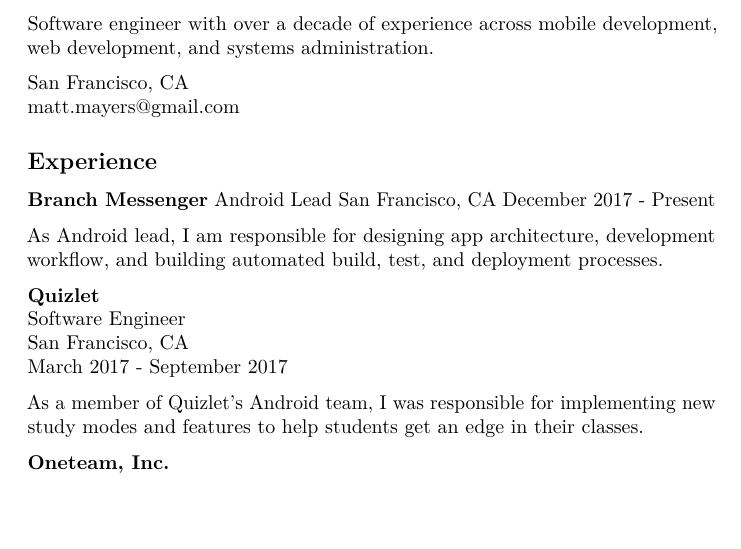
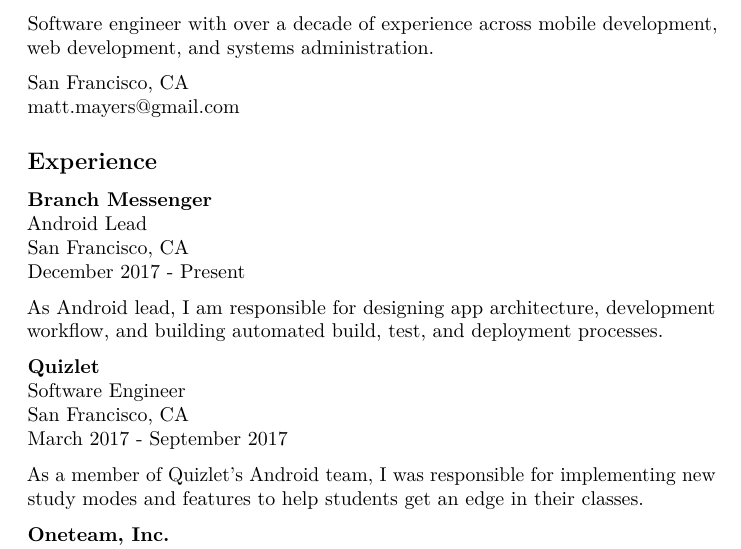
Before and after one commit to majormajors/resume, a LaTeX CV (resume.tex): part of page 1 of 3, cut so that both start at the same text, the shorter picture padded with empty space. Compiled offline with pdfLaTeX.

Commit message:
Fix formatting

```diff
--- a/resume.tex
+++ b/resume.tex
@@ -60,8 +60,10 @@
 
 \subsection{Experience}\label{experience}
 
-\textbf{Branch Messenger} Android Lead San Francisco, CA December 2017 -
-Present
+\textbf{Branch Messenger}\\
+Android Lead\\
+San Francisco, CA\\
+December 2017 - Present
 
 As Android lead, I am responsible for designing app architecture,
 development workflow, and building automated build, test, and deployment
```
Also changed, not shown: resume.md (line endings or trailing spaces), resume.pdf, 2 other files.
